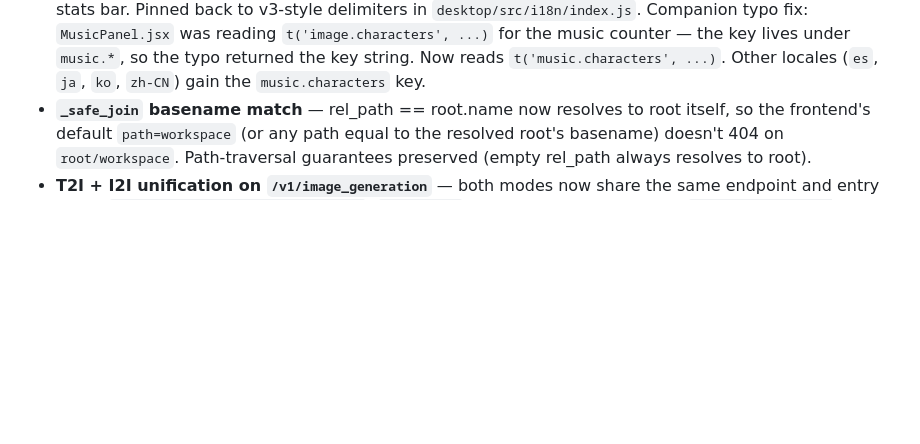
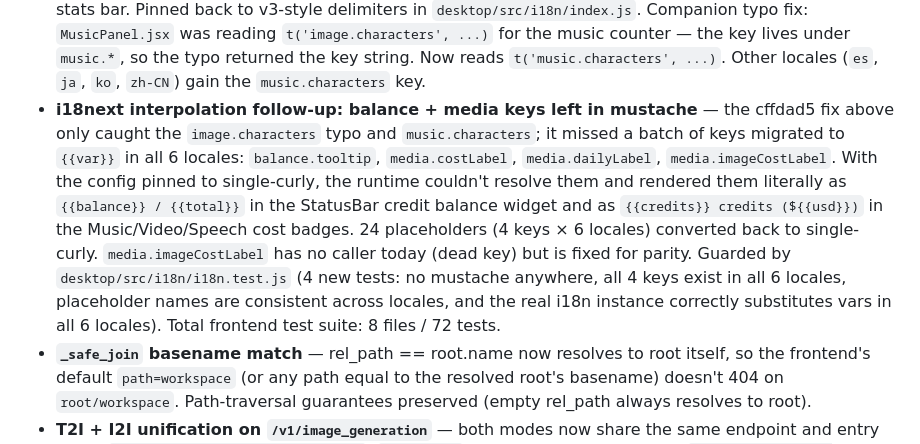
Before and after one commit to eduardoabreu81/minimax-agent-gui, a Markdown page: CHANGELOG.md, the part around the change. GitHub-like rendering; blank space fills up the shorter version.

Commit message:
docs(changelog): [Unreleased] entry for i18n balance/media interpolation follow-up
Documents the cfflad5 → 7ed7628 follow-up: 4 keys in 6 locales
were left in mustache-style after the original fix and rendered
literally in the StatusBar / Music / Video / Speech cost badges.
Includes a description of the new i18n.test.js guard (4 tests).

```diff
--- a/CHANGELOG.md
+++ b/CHANGELOG.md
@@ -315,6 +315,22 @@ controls and fixed a number of Token Plan API quirks.
   music counter — the key lives under `music.*`, so the typo returned
   the key string. Now reads `t('music.characters', ...)`. Other locales
   (`es`, `ja`, `ko`, `zh-CN`) gain the `music.characters` key.
+- **i18next interpolation follow-up: balance + media keys left in
+  mustache** — the cffdad5 fix above only caught the `image.characters`
+  typo and `music.characters`; it missed a batch of keys migrated to
+  `{{var}}` in all 6 locales: `balance.tooltip`, `media.costLabel`,
+  `media.dailyLabel`, `media.imageCostLabel`. With the config pinned
+  to single-curly, the runtime couldn't resolve them and rendered them
+  literally as `{{balance}} / {{total}}` in the StatusBar credit
+  balance widget and as `{{credits}} credits (${{usd}})` in the
+  Music/Video/Speech cost badges. 24 placeholders (4 keys × 6
+  locales) converted back to single-curly. `media.imageCostLabel`
+  has no caller today (dead key) but is fixed for parity.
+  Guarded by `desktop/src/i18n/i18n.test.js` (4 new tests: no
+  mustache anywhere, all 4 keys exist in all 6 locales, placeholder
+  names are consistent across locales, and the real i18n instance
+  correctly substitutes vars in all 6 locales). Total frontend test
+  suite: 8 files / 72 tests.
 - **`_safe_join` basename match** — rel_path == root.name now resolves
   to root itself, so the frontend's default `path=workspace` (or any
   path equal to the resolved root's basename) doesn't 404 on
```
